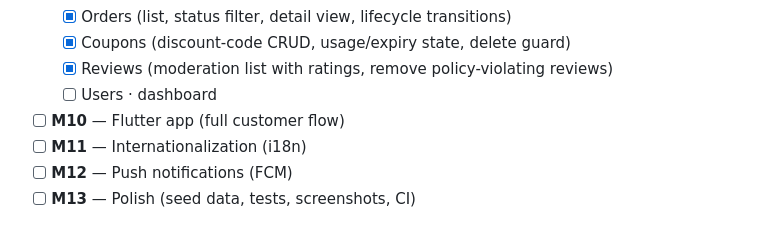
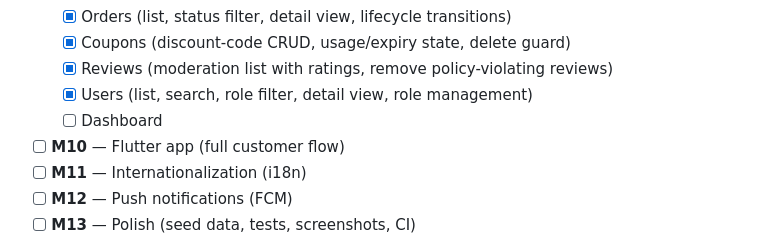
Before and after one commit to gorkdev/ecommerce-app, a Markdown page: README.md, the part around the change. GitHub-like rendering.

Commit message:
docs: mark admin users milestone done
- Check off the Users slice in the M9 roadmap
- Narrow the remaining admin work to the dashboard

```diff
--- a/README.md
+++ b/README.md
@@ -92,7 +92,8 @@ as those milestones land.
   - [x] Orders (list, status filter, detail view, lifecycle transitions)
   - [x] Coupons (discount-code CRUD, usage/expiry state, delete guard)
   - [x] Reviews (moderation list with ratings, remove policy-violating reviews)
-  - [ ] Users · dashboard
+  - [x] Users (list, search, role filter, detail view, role management)
+  - [ ] Dashboard
 - [ ] **M10** — Flutter app (full customer flow)
 - [ ] **M11** — Internationalization (i18n)
 - [ ] **M12** — Push notifications (FCM)
```
